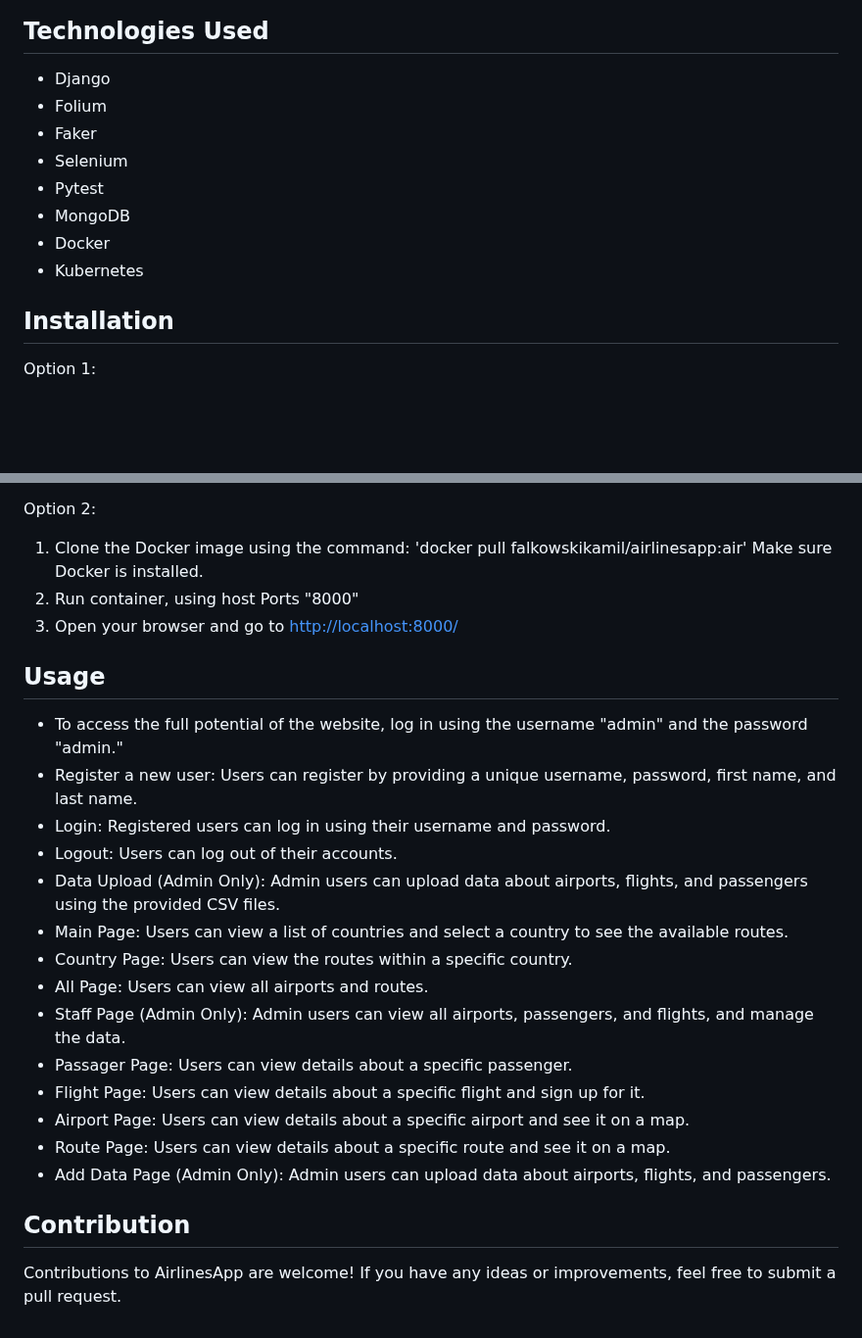
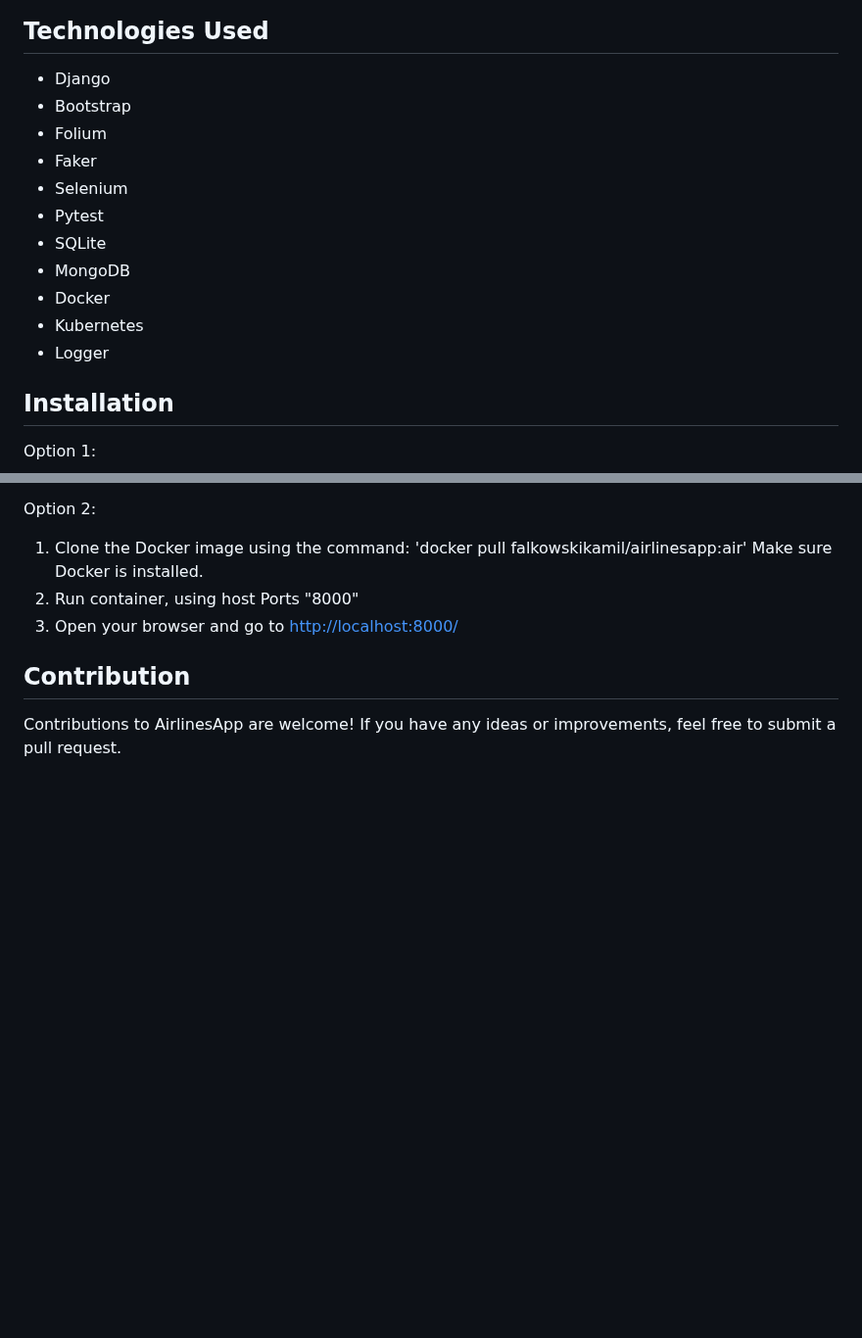
Before and after one commit to FalkowskiKamil/AirlineApp, a Markdown page: readme.md, 2 parts joined by grey strips. Shown at 98% size. GitHub-like rendering; blank space fills up the shorter version.

```diff
--- a/readme.md
+++ b/readme.md
@@ -32,13 +32,16 @@ AirlinesApp is a Django-based application that allows users to import real data
 ## Technologies Used
 
 - Django
+- Bootstrap
 - Folium
 - Faker
 - Selenium
 - Pytest
+- SQLite
 - MongoDB
 - Docker
 - Kubernetes
+- Logger
 
 ## Installation
 
@@ -53,23 +56,6 @@ Option 2:
    2. Run container, using host Ports "8000"
    3. Open your browser and go to [http://localhost:8000/](http://localhost:8000/)
 
-## Usage
-
-- To access the full potential of the website, log in using the username "admin" and the password "admin."
-- Register a new user: Users can register by providing a unique username, password, first name, and last name.
-- Login: Registered users can log in using their username and password.
-- Logout: Users can log out of their accounts.
-- Data Upload (Admin Only): Admin users can upload data about airports, flights, and passengers using the provided CSV files.
-- Main Page: Users can view a list of countries and select a country to see the available routes.
-- Country Page: Users can view the routes within a specific country.
-- All Page: Users can view all airports and routes.
-- Staff Page (Admin Only): Admin users can view all airports, passengers, and flights, and manage the data.
-- Passager Page: Users can view details about a specific passenger.
-- Flight Page: Users can view details about a specific flight and sign up for it.
-- Airport Page: Users can view details about a specific airport and see it on a map.
-- Route Page: Users can view details about a specific route and see it on a map.
--  Add Data Page (Admin Only): Admin users can upload data about airports, flights, and passengers.
-
 ## Contribution
 
 Contributions to AirlinesApp are welcome! If you have any ideas or improvements, feel free to submit a pull request.
```
